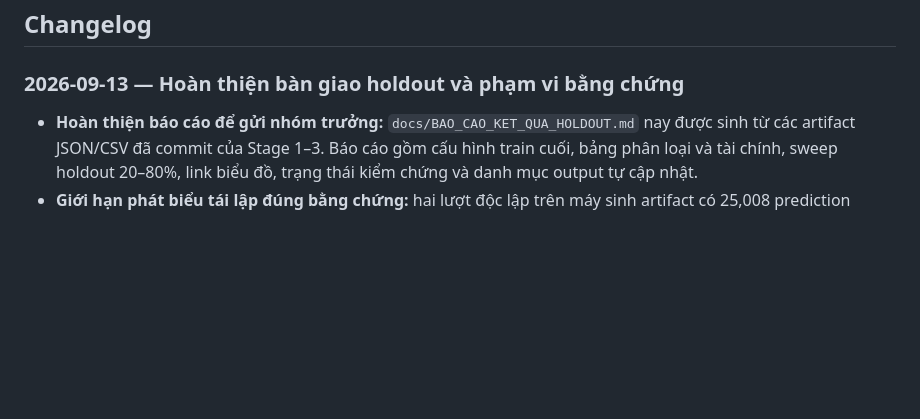
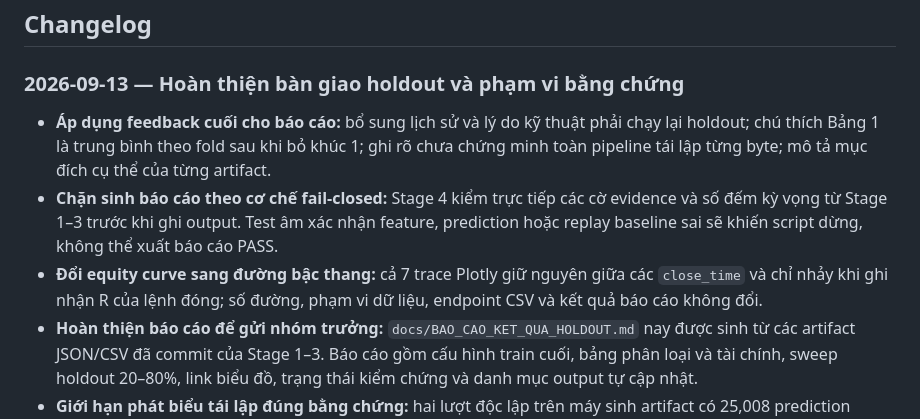
Before and after one commit to thanhnndev/citd-ai-project, a Markdown page: README_VI.md, the part around the change. Rendered like a GitHub page; blank space fills up the shorter version.

```diff
--- a/README_VI.md
+++ b/README_VI.md
@@ -327,6 +327,17 @@ Các giá trị này do đề bài bàn giao chốt, **không được đổi**
 
 ### 2026-09-13 — Hoàn thiện bàn giao holdout và phạm vi bằng chứng
 
+- **Áp dụng feedback cuối cho báo cáo:** bổ sung lịch sử và lý do kỹ thuật phải
+  chạy lại holdout; chú thích Bảng 1 là trung bình theo fold sau khi bỏ khúc 1;
+  ghi rõ chưa chứng minh toàn pipeline tái lập từng byte; mô tả mục đích cụ thể
+  của từng artifact.
+- **Chặn sinh báo cáo theo cơ chế fail-closed:** Stage 4 kiểm trực tiếp các cờ
+  evidence và số đếm kỳ vọng từ Stage 1–3 trước khi ghi output. Test âm xác nhận
+  feature, prediction hoặc replay baseline sai sẽ khiến script dừng, không thể
+  xuất báo cáo PASS.
+- **Đổi equity curve sang đường bậc thang:** cả 7 trace Plotly giữ nguyên giữa
+  các `close_time` và chỉ nhảy khi ghi nhận R của lệnh đóng; số đường, phạm vi dữ
+  liệu, endpoint CSV và kết quả báo cáo không đổi.
 - **Hoàn thiện báo cáo để gửi nhóm trưởng:**
   `docs/BAO_CAO_KET_QUA_HOLDOUT.md` nay được sinh từ các artifact JSON/CSV đã
   commit của Stage 1–3. Báo cáo gồm cấu hình train cuối, bảng phân loại và tài
```
Also changed, not shown: README.md (+11 -0 lines).
